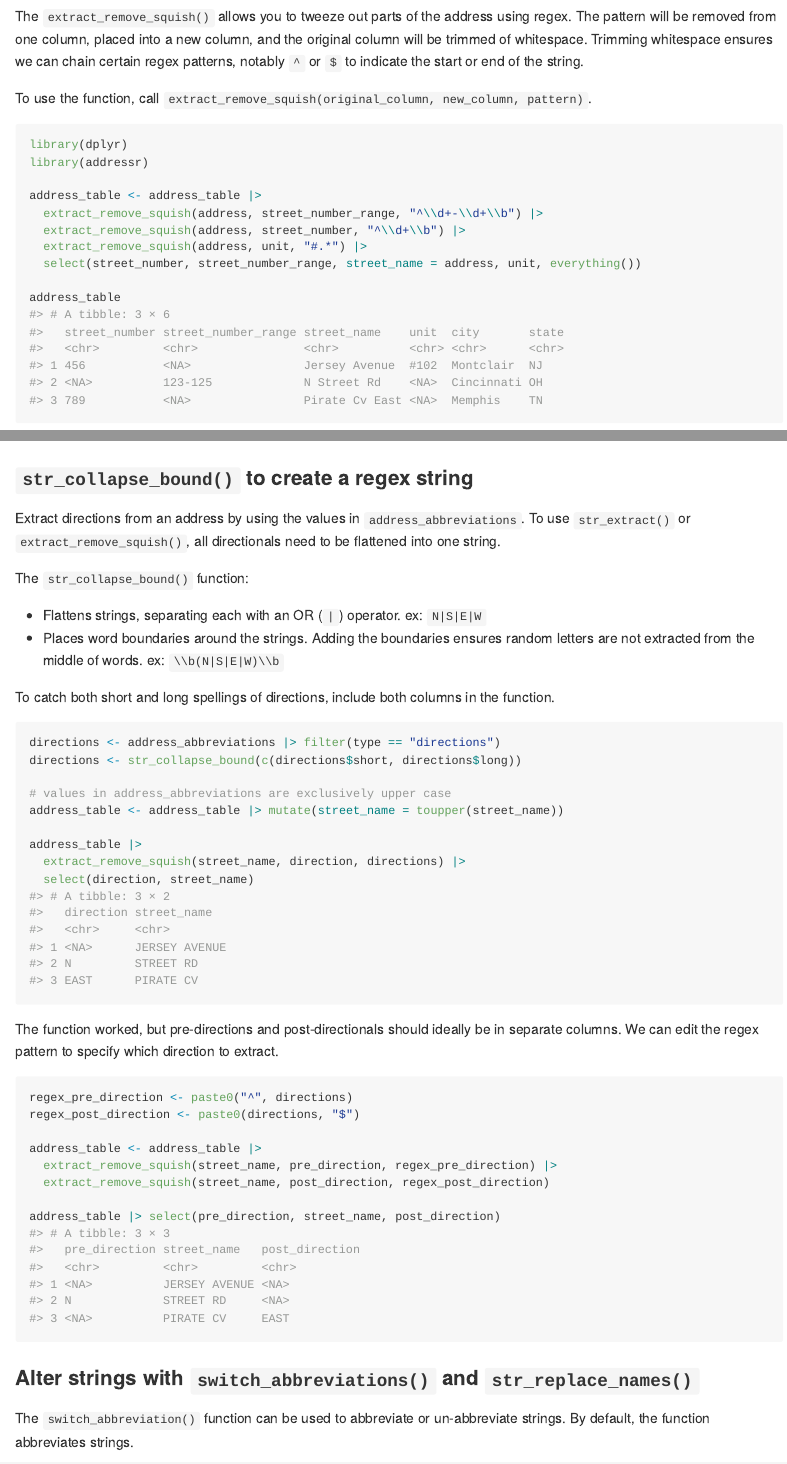
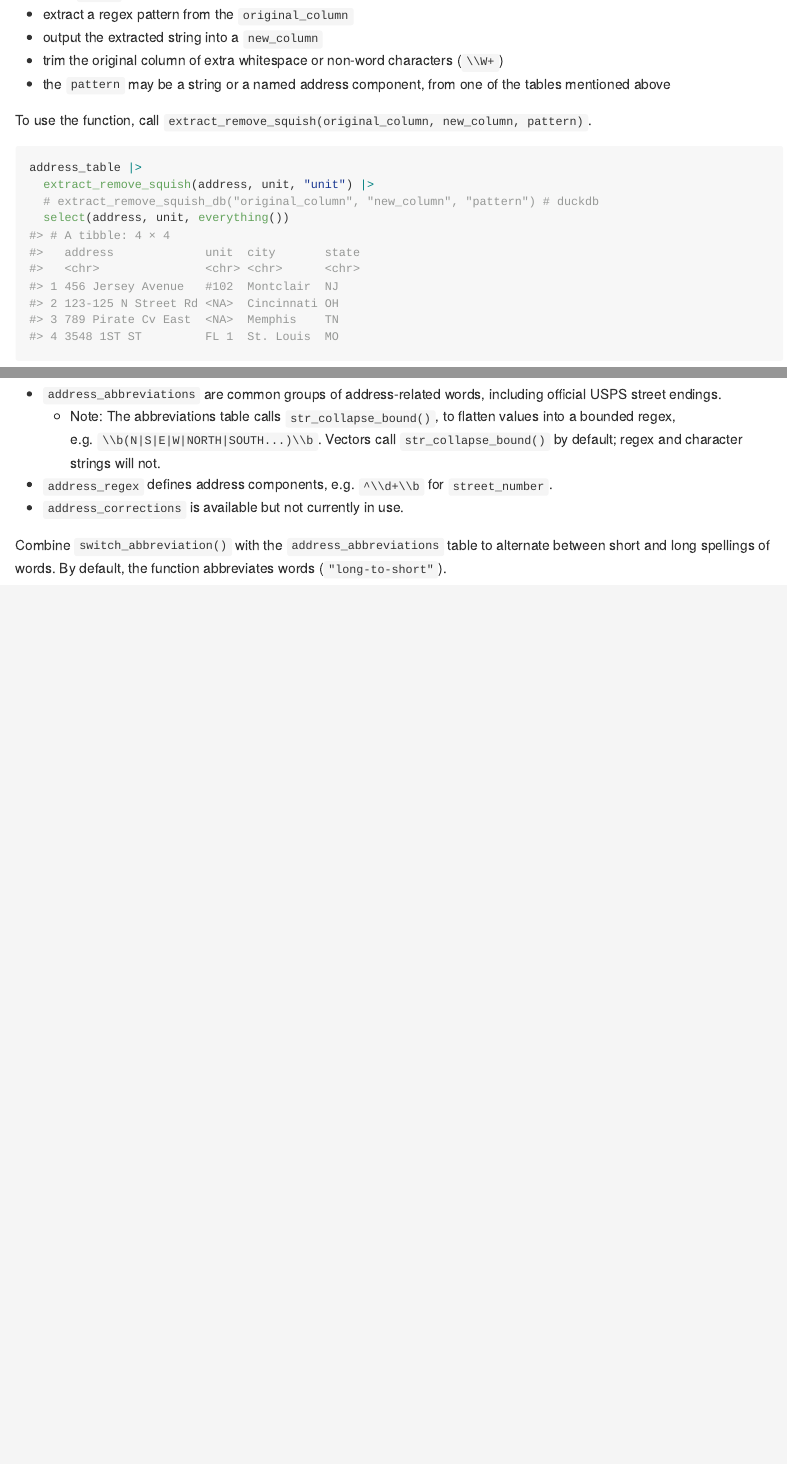
Before and after one commit to EvictionLab/addressr, an R Markdown document (README.Rmd): the page in a window 1100 px wide, from 770 px down before the commit and from 1340 px down after it, and a second part further down, joined at a grey line. The pictures show the output file README.md that the author committed with the source, drawn offline in the style of GitHub; long lines of code are wrapped.

Commit message:
docs: big update to README - include clean_address() - edit down, explain other functions but fewer examples

````diff
--- a/README.Rmd
+++ b/README.Rmd
@@ -50,2 +51 @@ One method of standardizing addresses is to piece apart an address column and pu
 
-The `extract_remove_squish()` allows you to tweeze out parts of the address using regex. The pattern will be removed from one column, placed into a new column, and the original column will be trimmed of whitespace. Trimming whitespace ensures we can chain certain regex patterns, notably `^` or `$` to indicate the start or end of the string.
@@ -52,16 +73,14 @@ The `extract_remove_squish()` allows you to tweeze out parts of the address usin
+- extract a regex pattern from the `original_column`
+- output the extracted string into a `new_column`
+- trim the original column of extra whitespace or non-word characters (`\\W+`)
+- the `pattern` may be a string or a named address component, from one of the tables mentioned above
 
 To use the function, call `extract_remove_squish(original_column, new_column, pattern)`.
 
 ```{r, message=FALSE}
-library(dplyr)
-library(addressr)
-
-address_table <- address_table |>
-  extract_remove_squish(address, street_number_range, "^\\d+-\\d+\\b") |>
-  extract_remove_squish(address, street_number, "^\\d+\\b") |>
-  extract_remove_squish(address, unit, "#.*") |>
-  select(street_number, street_number_range, street_name = address, unit, everything())
-
-address_table
+address_table |>
+  extract_remove_squish(address, unit, "unit") |>
+  # extract_remove_squish_db("original_column", "new_column", "pattern") # duckdb
+  select(address, unit, everything())
 ```
 
@@ -69 +88,7 @@ This method is flexible and allows you to:
 
+- `address_abbreviations` are common groups of address-related words, including official USPS street endings.
+  - Note: The abbreviations table calls `str_collapse_bound()`, to flatten values into a bounded regex,
+  e.g. `\\b(N|S|E|W|NORTH|SOUTH...)\\b`.
+  Vectors call `str_collapse_bound()` by default; regex and character strings will not.
+- `address_regex` defines address components, e.g. `^\\d+\\b` for `street_number`.
+- `address_corrections` is available but not currently in use.
@@ -72,6 +95,6 @@ This method is flexible and allows you to:
 
-### `address_abbreviations` dataset
-
-One common issue with address cleaning is abbreviation of directions, street names, and street endings. The `address_abbreviations` dataset assists by providing a resource of common abbreviations.
+Combine `switch_abbreviation()` with the `address_abbreviations` table to
+alternate between short and long spellings of words.
+By default, the function abbreviates words (`"long-to-short"`).
 
 ```{r}
@@ -91,39 +106,0 @@ Planned future additions: Commonly abbreviated street names (MLK Jr Blvd).
-### `str_collapse_bound()` to create a regex string
-
-Extract directions from an address by using the values in `address_abbreviations`. To use `str_extract()` or `extract_remove_squish()`, all directionals need to be flattened into one string.
-
-The `str_collapse_bound()` function:
-
-- Flattens strings, separating each with an OR (`|`) operator. ex: `N|S|E|W`
-- Places word boundaries around the strings. Adding the boundaries ensures random letters are not extracted from the middle of words. ex: `\\b(N|S|E|W)\\b`
-
-To catch both short and long spellings of directions, include both columns in the function.
-
-```{r}
-directions <- address_abbreviations |> filter(type == "directions")
-directions <- str_collapse_bound(c(directions$short, directions$long))
-
-# values in address_abbreviations are exclusively upper case
-address_table <- address_table |> mutate(street_name = toupper(street_name))
-
-address_table |>
-  extract_remove_squish(street_name, direction, directions) |>
-  select(direction, street_name)
-```
-
-The function worked, but pre-directions and post-directionals should ideally be in separate columns. We can edit the regex pattern to specify which direction to extract.
-
-```{r}
-regex_pre_direction <- paste0("^", directions)
-regex_post_direction <- paste0(directions, "$")
-
-address_table <- address_table |>
-  extract_remove_squish(street_name, pre_direction, regex_pre_direction) |>
-  extract_remove_squish(street_name, post_direction, regex_post_direction)
-
-address_table |> select(pre_direction, street_name, post_direction)
-```
-
-### Alter strings with `switch_abbreviations()` and `str_replace_names()`
-
-The `switch_abbreviation()` function can be used to abbreviate or un-abbreviate strings. By default, the function abbreviates strings.
````
Also changed, not shown: README.md, README.Rmd (74 more changed lines).
